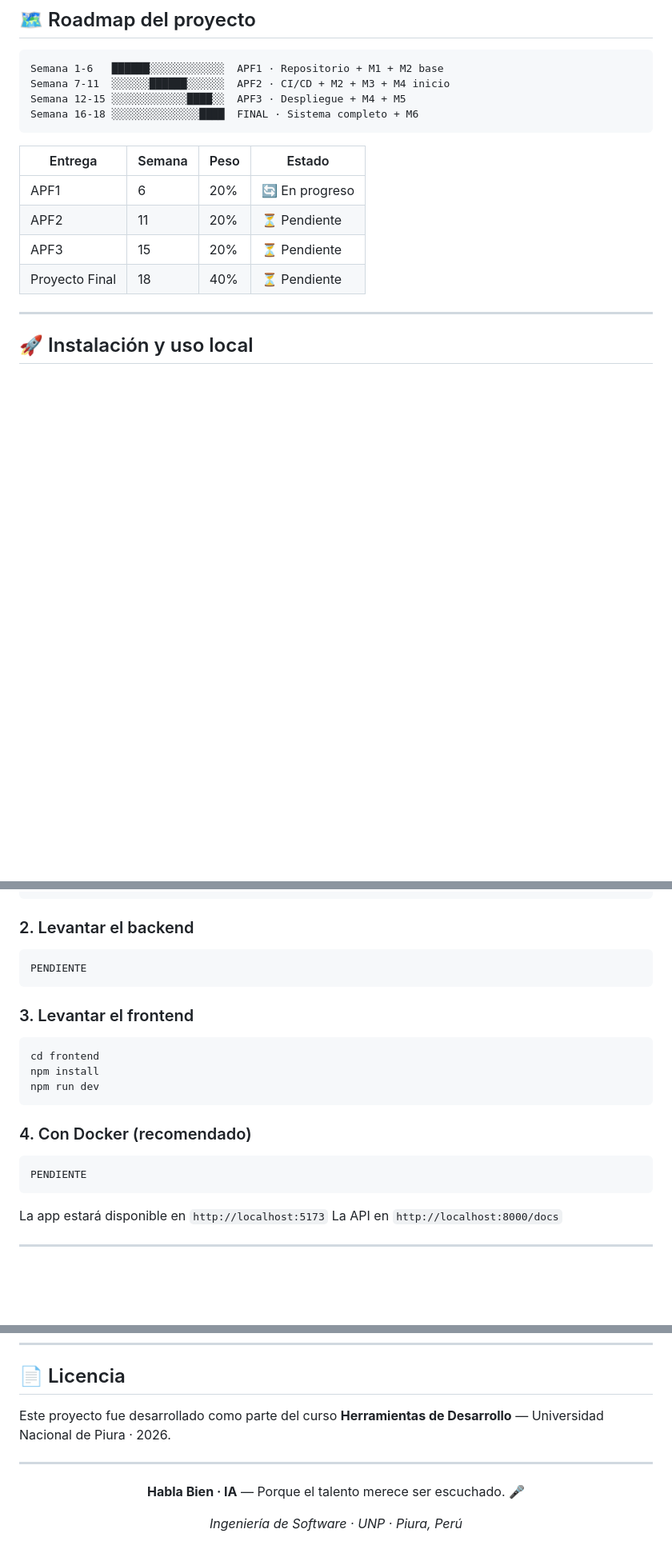
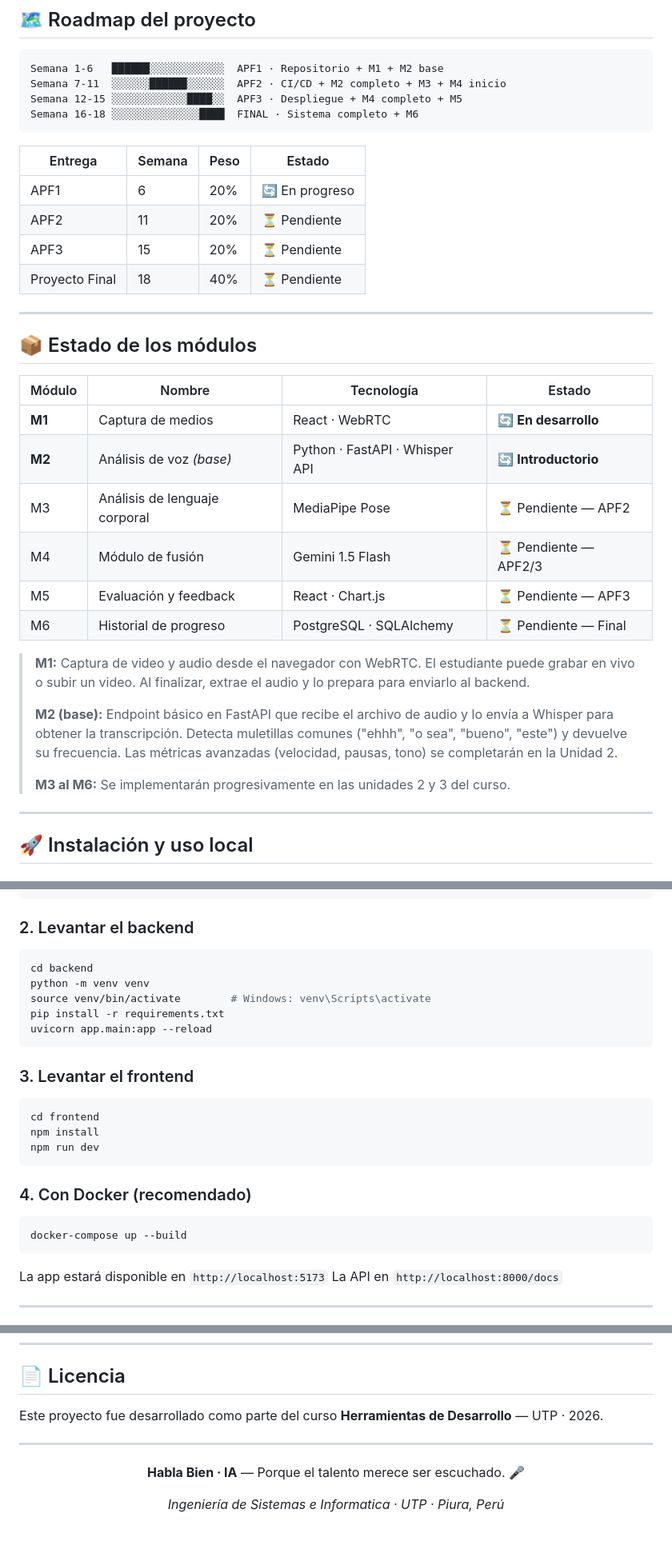
Before and after one commit to milenelopezcruz22-rgb/HablaBienAI, a Markdown page: README.md, 3 parts joined by grey strips. Shown at 80% size. GitHub-like rendering; blank space fills up the shorter version.

````diff
--- a/README.md
+++ b/README.md
@@ -150,8 +157,8 @@ habla-bien-ia/
 
 ```
 Semana 1-6   ██████░░░░░░░░░░░░  APF1 · Repositorio + M1 + M2 base
-Semana 7-11  ░░░░░░██████░░░░░░  APF2 · CI/CD + M2 + M3 + M4 inicio
-Semana 12-15 ░░░░░░░░░░░░████░░  APF3 · Despliegue + M4 + M5
+Semana 7-11  ░░░░░░██████░░░░░░  APF2 · CI/CD + M2 completo + M3 + M4 inicio
+Semana 12-15 ░░░░░░░░░░░░████░░  APF3 · Despliegue + M4 completo + M5
 Semana 16-18 ░░░░░░░░░░░░░░████  FINAL · Sistema completo + M6
 ```
 
@@ -161,6 +168,25 @@ Semana 16-18 ░░░░░░░░░░░░░░████  FINAL · Si
 | APF2 | 11 | 20% | ⏳ Pendiente |
 | APF3 | 15 | 20% | ⏳ Pendiente |
 | Proyecto Final | 18 | 40% | ⏳ Pendiente |
+
+---
+
+## 📦 Estado de los módulos
+
+| Módulo | Nombre | Tecnología | Estado |
+|--------|--------|------------|--------|
+| **M1** | Captura de medios | React · WebRTC | 🔄 **En desarrollo** |
+| **M2** | Análisis de voz *(base)* | Python · FastAPI · Whisper API | 🔄 **Introductorio** |
+| M3 | Análisis de lenguaje corporal | MediaPipe Pose | ⏳ Pendiente — APF2 |
+| M4 | Módulo de fusión | Gemini 1.5 Flash | ⏳ Pendiente — APF2/3 |
+| M5 | Evaluación y feedback | React · Chart.js | ⏳ Pendiente — APF3 |
+| M6 | Historial de progreso | PostgreSQL · SQLAlchemy | ⏳ Pendiente — Final |
+
+> **M1:** Captura de video y audio desde el navegador con WebRTC. El estudiante puede grabar en vivo o subir un video. Al finalizar, extrae el audio y lo prepara para enviarlo al backend.
+>
+> **M2 (base):** Endpoint básico en FastAPI que recibe el archivo de audio y lo envía a Whisper para obtener la transcripción. Detecta muletillas comunes ("ehhh", "o sea", "bueno", "este") y devuelve su frecuencia. Las métricas avanzadas (velocidad, pausas, tono) se completarán en la Unidad 2.
+>
+> **M3 al M6:** Se implementarán progresivamente en las unidades 2 y 3 del curso.
 
 ---
 
@@ -181,7 +207,11 @@ code .
 
 ### 2. Levantar el backend
 ```bash
-PENDIENTE
+cd backend
+python -m venv venv
+source venv/bin/activate        # Windows: venv\Scripts\activate
+pip install -r requirements.txt
+uvicorn app.main:app --reload
 ```
 
 ### 3. Levantar el frontend
@@ -193,7 +223,7 @@ npm run dev
 
 ### 4. Con Docker (recomendado)
 ```bash
-PENDIENTE
+docker-compose up --build
 ```
 
 La app estará disponible en `http://localhost:5173`
@@ -259,7 +289,7 @@ git commit -m "fix(m2): corregir encoding de audio para Whisper"
 
 ## 📄 Licencia
 
-Este proyecto fue desarrollado como parte del curso **Herramientas de Desarrollo** — Universidad Nacional de Piura · 2026.
+Este proyecto fue desarrollado como parte del curso **Herramientas de Desarrollo** — UTP · 2026.
 
 ---
 
@@ -267,6 +297,6 @@ Este proyecto fue desarrollado como parte del curso **Herramientas de Desarrollo
 
 **Habla Bien · IA** — Porque el talento merece ser escuchado. 🎤
 
-*Ingeniería de Software · UNP · Piura, Perú*
+*Ingeniería de Sistemas e Informatica · UTP · Piura, Perú*
 
 </div>
````
Also changed, not shown: other parts of README.md (+7 -0 lines).
